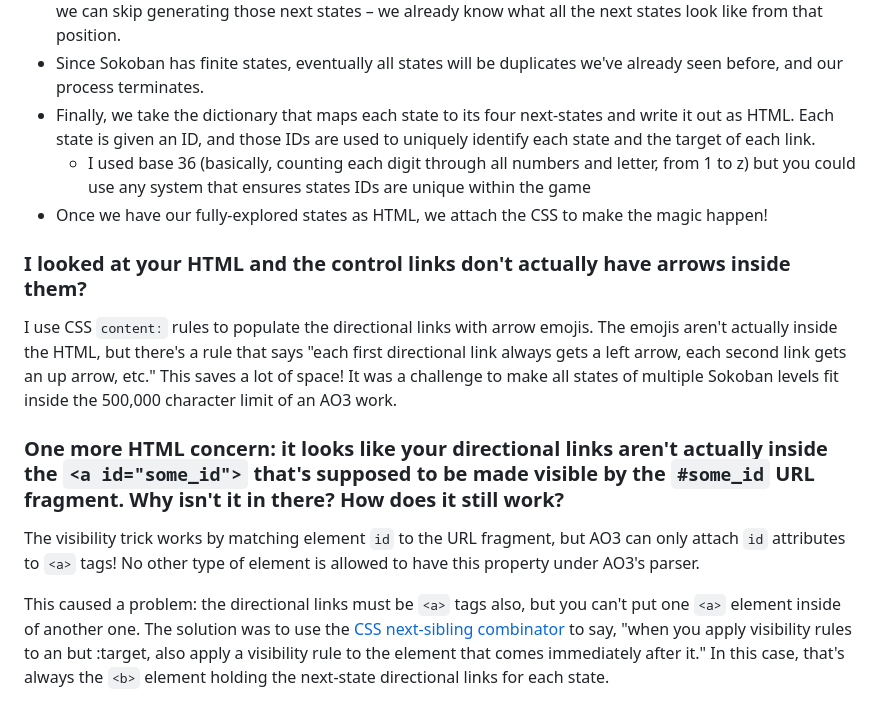
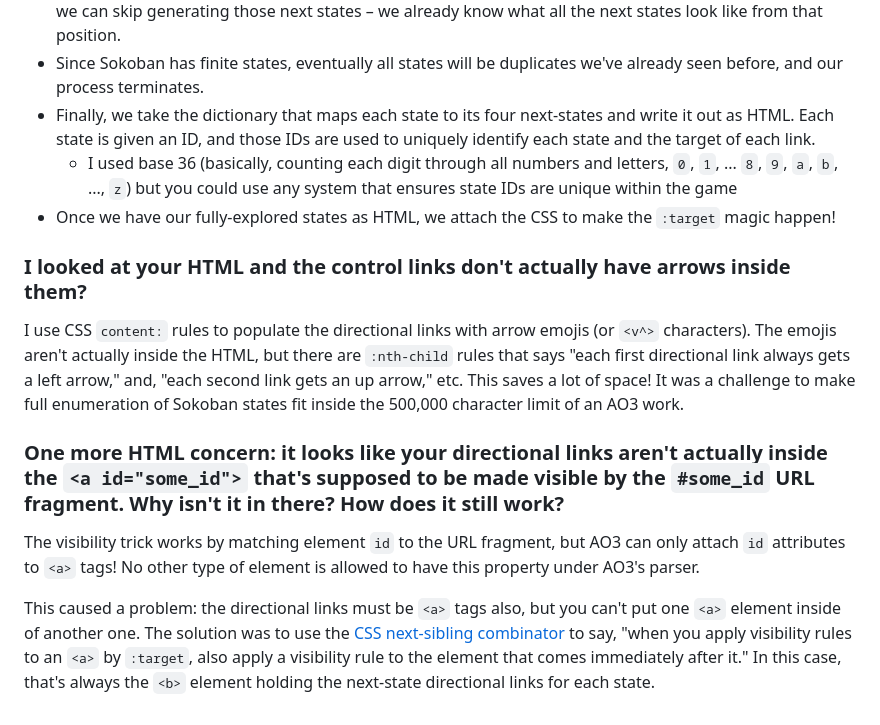
Before and after one commit to apsillers/css-sokoban, a Markdown page: README.md, the part around the change. Rendered like a GitHub page.

```diff
--- a/README.md
+++ b/README.md
@@ -90,15 +90,15 @@ It basically works like:
 * But some of those states are duplicates (e.g., stepping back to start after stepping only one space away) so we can skip generating those next states – we already know what all the next states look like from that position.
 * Since Sokoban has finite states, eventually all states will be duplicates we've already seen before, and our process terminates.
 * Finally, we take the dictionary that maps each state to its four next-states and write it out as HTML. Each state is given an ID, and those IDs are used to uniquely identify each state and the target of each link.
-  * I used base 36 (basically, counting each digit through all numbers and letter, from 1 to z) but you could use any system that ensures states IDs are unique within the game
-* Once we have our fully-explored states as HTML, we attach the CSS to make the magic happen!
+  * I used base 36 (basically, counting each digit through all numbers and letters, `0`, `1`, ... `8`, `9`, `a`, `b`, ..., `z`) but you could use any system that ensures state IDs are unique within the game
+* Once we have our fully-explored states as HTML, we attach the CSS to make the `:target` magic happen!
 
 ### I looked at your HTML and the control links don't actually have arrows inside them?
 
-I use CSS `content:` rules to populate the directional links with arrow emojis. The emojis aren't actually inside the HTML, but there's a rule that says "each first directional link always gets a left arrow, each second link gets an up arrow, etc." This saves a lot of space! It was a challenge to make all states of multiple Sokoban levels fit inside the 500,000 character limit of an AO3 work.
+I use CSS `content:` rules to populate the directional links with arrow emojis (or `<v^>` characters). The emojis aren't actually inside the HTML, but there are `:nth-child` rules that says "each first directional link always gets a left arrow," and, "each second link gets an up arrow," etc. This saves a lot of space! It was a challenge to make full enumeration of Sokoban states fit inside the 500,000 character limit of an AO3 work.
 
 ### One more HTML concern: it looks like your directional links aren't actually inside the `<a id="some_id">` that's supposed to be made visible by the `#some_id` URL fragment. Why isn't it in there? How does it still work?
 
 The visibility trick works by matching element `id` to the URL fragment, but AO3 can only attach `id` attributes to `<a>` tags! No other type of element is allowed to have this property under AO3's parser.
 
-This caused a problem: the directional links must be `<a>` tags also, but you can't put one `<a>` element inside of another one. The solution was to use the [CSS next-sibling combinator](https://developer.mozilla.org/en-US/docs/Web/CSS/Next-sibling_combinator) to say, "when you apply visibility rules to an <a> but :target, also apply a visibility rule to the element that comes immediately after it." In this case, that's always the `<b>` element holding the next-state directional links for each state.
+This caused a problem: the directional links must be `<a>` tags also, but you can't put one `<a>` element inside of another one. The solution was to use the [CSS next-sibling combinator](https://developer.mozilla.org/en-US/docs/Web/CSS/Next-sibling_combinator) to say, "when you apply visibility rules to an `<a>` by `:target`, also apply a visibility rule to the element that comes immediately after it." In this case, that's always the `<b>` element holding the next-state directional links for each state.
```
